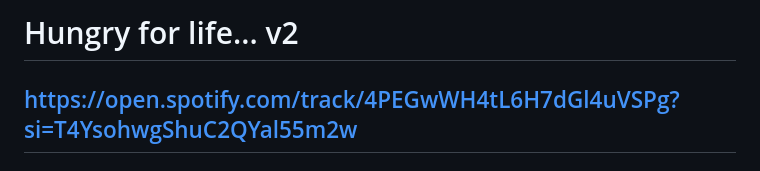
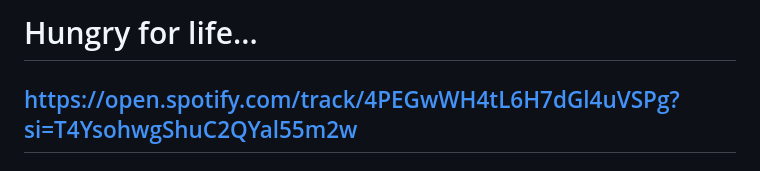
Before and after one commit to marwinlopezjrxD/html_css, a Markdown page: README.md, the part around the change. GitHub-like rendering.

```diff
--- a/README.md
+++ b/README.md
@@ -1,4 +1,4 @@
-# Hungry for life... v2
+# Hungry for life...
 ## https://open.spotify.com/track/4PEGwWH4tL6H7dGl4uVSPg?si=T4YsohwgShuC2QYal55m2w
 
 
```
